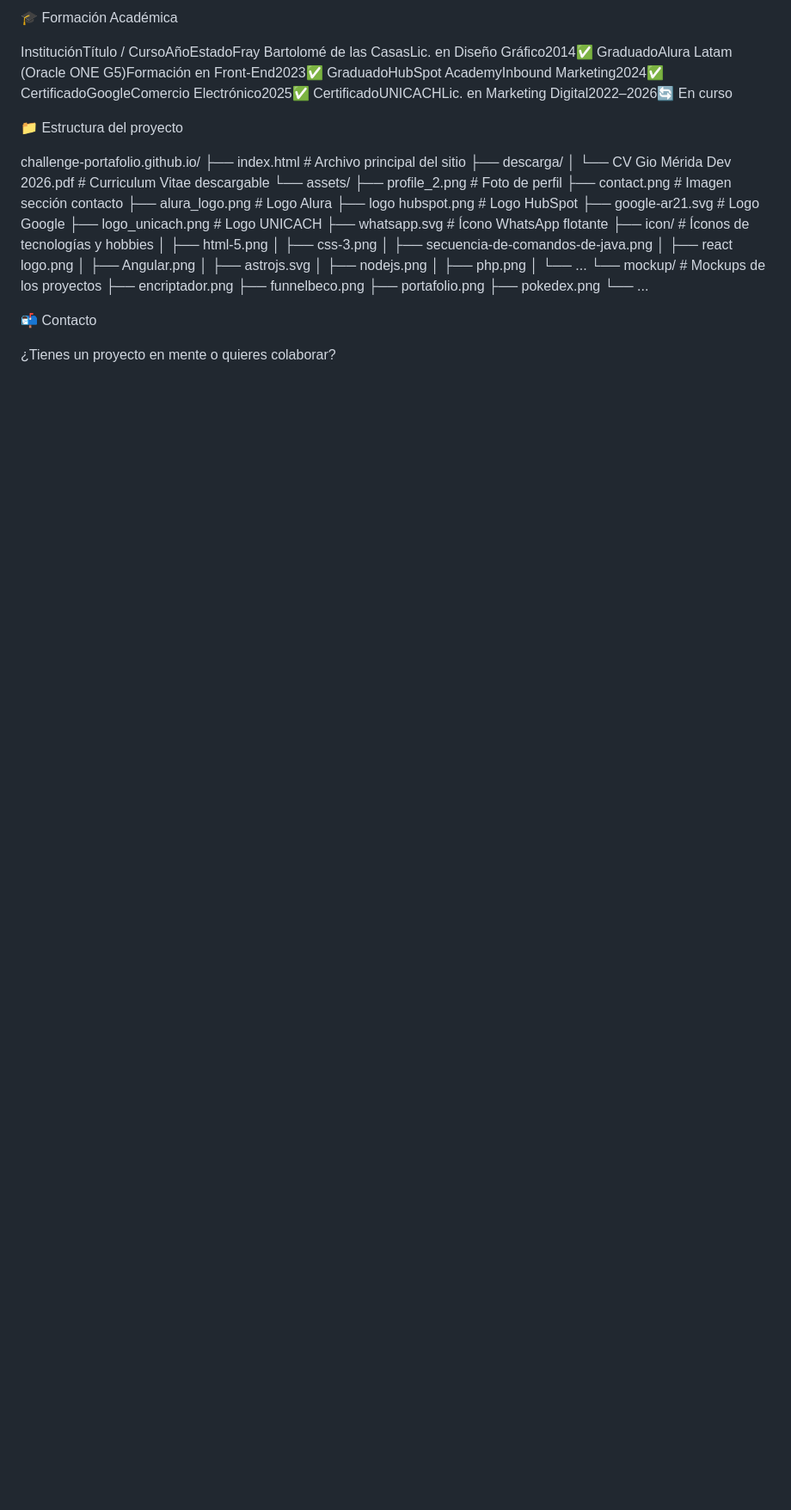
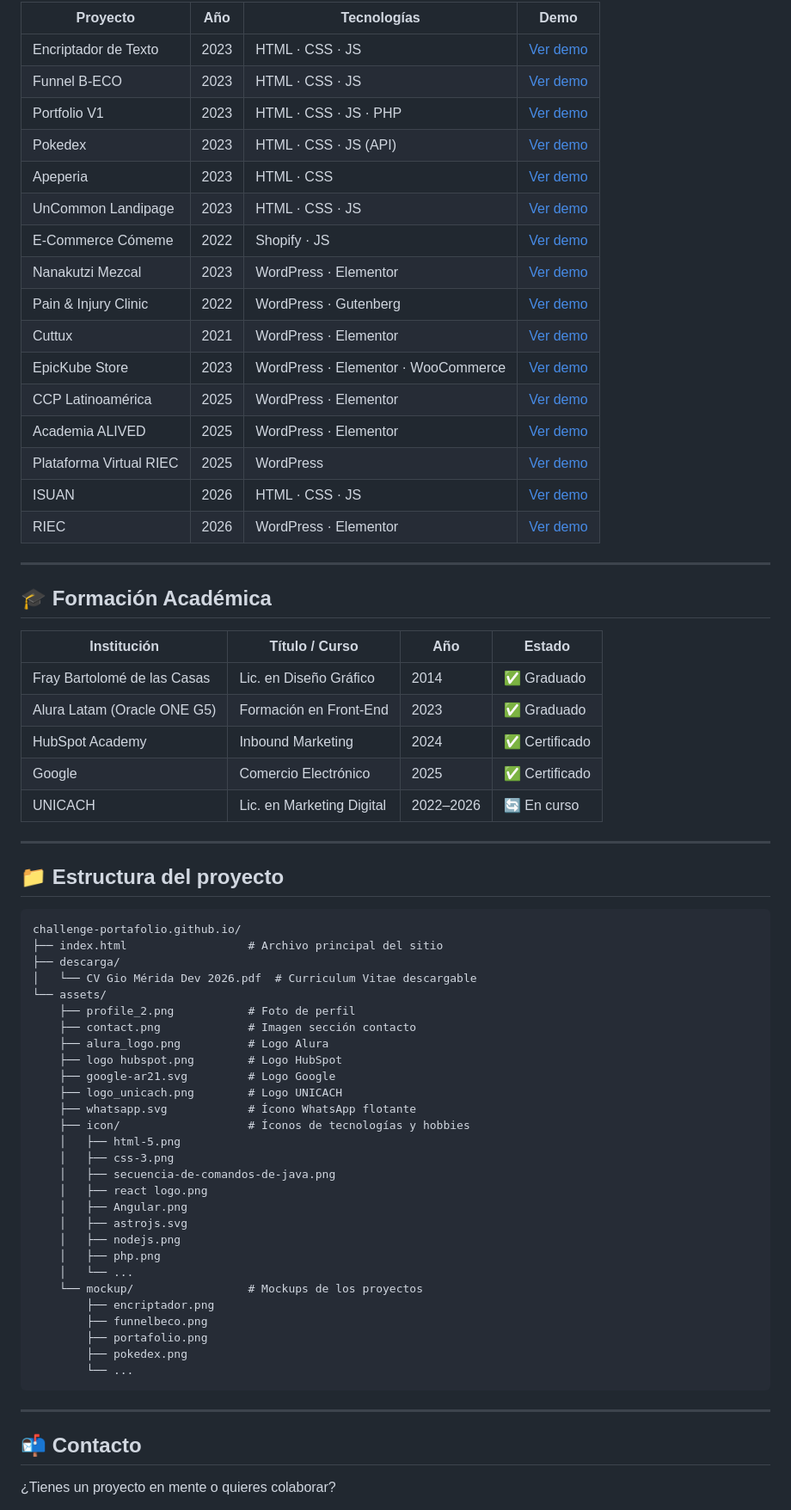
Before and after one commit to giomerida/challenge-portafolio.github.io, a Markdown page: README.md, the part around one of its changes. Shown at 86% size. GitHub-like rendering; blank space fills up the shorter version.

````diff
--- a/README.md
+++ b/README.md
@@ -121,40 +141,73 @@ ProyectoAñoTecnologíasDemoEncriptador de Texto2023HTML · CSS · JSVer demoFun
 
-🎓 Formación Académica
+| Proyecto                | Año  | Tecnologías                         | Demo                                                                    |
+| ----------------------- | ---- | ----------------------------------- | ----------------------------------------------------------------------- |
+| Encriptador de Texto    | 2023 | HTML · CSS · JS                     | [Ver demo](https://giomerida.github.io/challenge-encriptador/)          |
+| Funnel B-ECO            | 2023 | HTML · CSS · JS                     | [Ver demo](https://giomerida.github.io/funnel-beco/)                    |
+| Portfolio V1            | 2023 | HTML · CSS · JS · PHP               | [Ver demo](https://giomerida.github.io/challenge-portafolio.github.io/) |
+| Pokedex                 | 2023 | HTML · CSS · JS (API)               | [Ver demo](https://giomerida.github.io/pokedex/)                        |
+| Apeperia                | 2023 | HTML · CSS                          | [Ver demo](https://giomerida.github.io/apeperia/)                       |
+| UnCommon Landipage      | 2023 | HTML · CSS · JS                     | [Ver demo](https://giomerida.github.io/uncommon/)                       |
+| E-Commerce Cómeme       | 2022 | Shopify · JS                        | [Ver demo](https://comeme.com.mx)                                       |
+| Nanakutzi Mezcal        | 2023 | WordPress · Elementor               | [Ver demo](http://nanakutzimezcal.com/)                                 |
+| Pain & Injury Clinic    | 2022 | WordPress · Gutenberg               | [Ver demo](https://painandinjuryclinicofutah.com)                       |
+| Cuttux                  | 2021 | WordPress · Elementor               | [Ver demo](https://www.cuttux.com/)                                     |
+| EpicKube Store          | 2023 | WordPress · Elementor · WooCommerce | [Ver demo](https://epickubestore.com/)                                  |
+| CCP Latinoamérica       | 2025 | WordPress · Elementor               | [Ver demo](https://www.ccplatinoamerica.com/)                           |
+| Academia ALIVED         | 2025 | WordPress · Elementor               | [Ver demo](https://www.academiaalived.com/)                             |
+| Plataforma Virtual RIEC | 2025 | WordPress                           | [Ver demo](http://plataformavirtualriec.com)                            |
+| ISUAN                   | 2026 | HTML · CSS · JS                     | [Ver demo](https://giomerida.github.io/isuan/)                          |
+| RIEC                    | 2026 | WordPress · Elementor               | [Ver demo](http://corporativoriec.com/riec/)                            |
 
-InstituciónTítulo / CursoAñoEstadoFray Bartolomé de las CasasLic. en Diseño Gráfico2014✅ GraduadoAlura Latam (Oracle ONE G5)Formación en Front-End2023✅ GraduadoHubSpot AcademyInbound Marketing2024✅ CertificadoGoogleComercio Electrónico2025✅ CertificadoUNICACHLic. en Marketing Digital2022–2026🔄 En curso
+---
 
-📁 Estructura del proyecto
+## 🎓 Formación Académica
 
+| Institución                 | Título / Curso            | Año       | Estado         |
+| --------------------------- | ------------------------- | --------- | -------------- |
+| Fray Bartolomé de las Casas | Lic. en Diseño Gráfico    | 2014      | ✅ Graduado    |
+| Alura Latam (Oracle ONE G5) | Formación en Front-End    | 2023      | ✅ Graduado    |
+| HubSpot Academy             | Inbound Marketing         | 2024      | ✅ Certificado |
+| Google                      | Comercio Electrónico      | 2025      | ✅ Certificado |
+| UNICACH                     | Lic. en Marketing Digital | 2022–2026 | 🔄 En curso    |
+
+---
+
+## 📁 Estructura del proyecto
+
+```
 challenge-portafolio.github.io/
-├── index.html # Archivo principal del sitio
+├── index.html                  # Archivo principal del sitio
 ├── descarga/
-│ └── CV Gio Mérida Dev 2026.pdf # Curriculum Vitae descargable
+│   └── CV Gio Mérida Dev 2026.pdf  # Curriculum Vitae descargable
 └── assets/
-├── profile_2.png # Foto de perfil
-├── contact.png # Imagen sección contacto
-├── alura_logo.png # Logo Alura
-├── logo hubspot.png # Logo HubSpot
-├── google-ar21.svg # Logo Google
-├── logo_unicach.png # Logo UNICACH
-├── whatsapp.svg # Ícono WhatsApp flotante
-├── icon/ # Íconos de tecnologías y hobbies
-│ ├── html-5.png
-│ ├── css-3.png
-│ ├── secuencia-de-comandos-de-java.png
-│ ├── react logo.png
-│ ├── Angular.png
-│ ├── astrojs.svg
-│ ├── nodejs.png
-│ ├── php.png
-│ └── ...
-└── mockup/ # Mockups de los proyectos
-├── encriptador.png
-├── funnelbeco.png
-├── portafolio.png
-├── pokedex.png
-└── ...
+    ├── profile_2.png           # Foto de perfil
+    ├── contact.png             # Imagen sección contacto
+    ├── alura_logo.png          # Logo Alura
+    ├── logo hubspot.png        # Logo HubSpot
+    ├── google-ar21.svg         # Logo Google
+    ├── logo_unicach.png        # Logo UNICACH
+    ├── whatsapp.svg            # Ícono WhatsApp flotante
+    ├── icon/                   # Íconos de tecnologías y hobbies
+    │   ├── html-5.png
+    │   ├── css-3.png
+    │   ├── secuencia-de-comandos-de-java.png
+    │   ├── react logo.png
+    │   ├── Angular.png
+    │   ├── astrojs.svg
+    │   ├── nodejs.png
+    │   ├── php.png
+    │   └── ...
+    └── mockup/                 # Mockups de los proyectos
+        ├── encriptador.png
+        ├── funnelbeco.png
+        ├── portafolio.png
+        ├── pokedex.png
+        └── ...
+```
 
-📬 Contacto
+---
+
+## 📬 Contacto
 
 ¿Tienes un proyecto en mente o quieres colaborar?
 
````
Also changed, not shown: other parts of README.md (+92 -69 lines).
